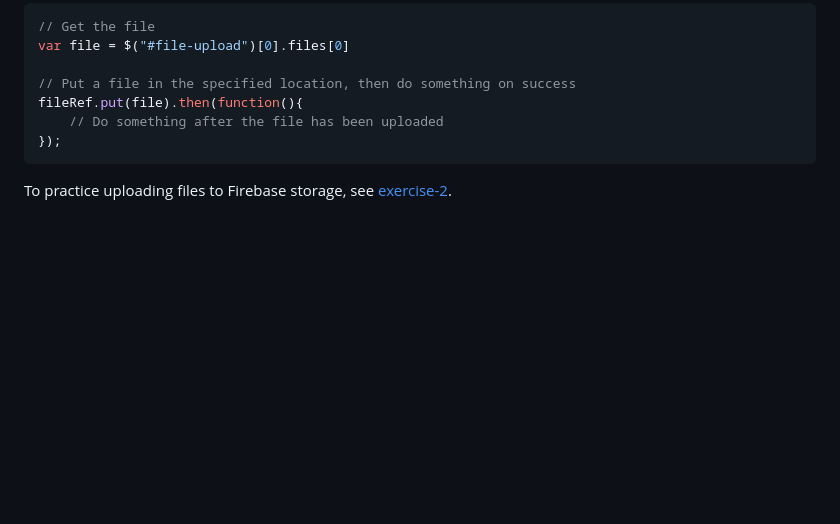
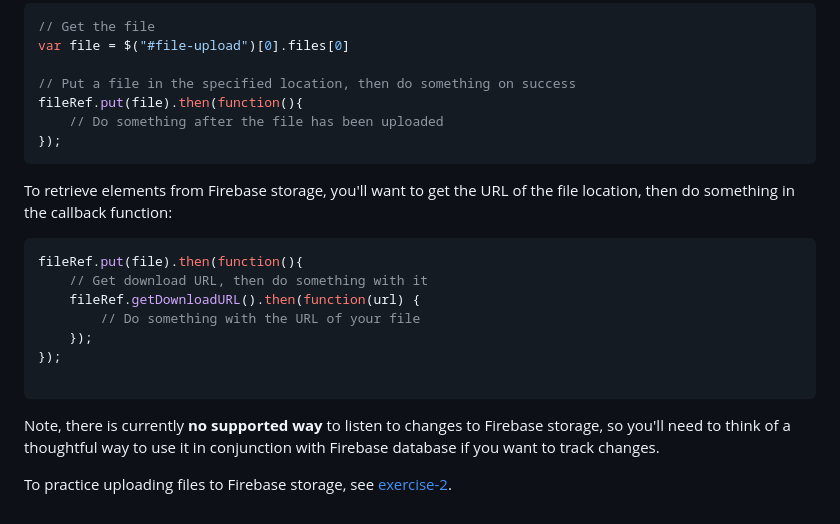
Before and after one commit to info343c-a16/m12-firebase, a Markdown page: README.md, the part around the change. GitHub-like rendering; blank space fills up the shorter version.

Commit message:
Added section on storage

````diff
--- a/README.md
+++ b/README.md
@@ -299,4 +299,17 @@ fileRef.put(file).then(function(){
 });
 ```
 
+To retrieve elements from Firebase storage, you'll want to get the URL of the file location, then do something in the callback function:
+
+```javascript
+fileRef.put(file).then(function(){
+    // Get download URL, then do something with it
+    fileRef.getDownloadURL().then(function(url) {
+        // Do something with the URL of your file
+    });
+});
+
+```
+Note, there is currently **no supported way** to listen to changes to Firebase storage, so you'll need to think of a thoughtful way to use it in conjunction with Firebase database if you want to track changes.
+
 To practice uploading files to Firebase storage, see [exercise-2](exercise-2).
````
Also changed, not shown: exercise-2/README.md (added, +43 -0 lines), exercise-2/imgs/complete.png (added), 3 other files.
